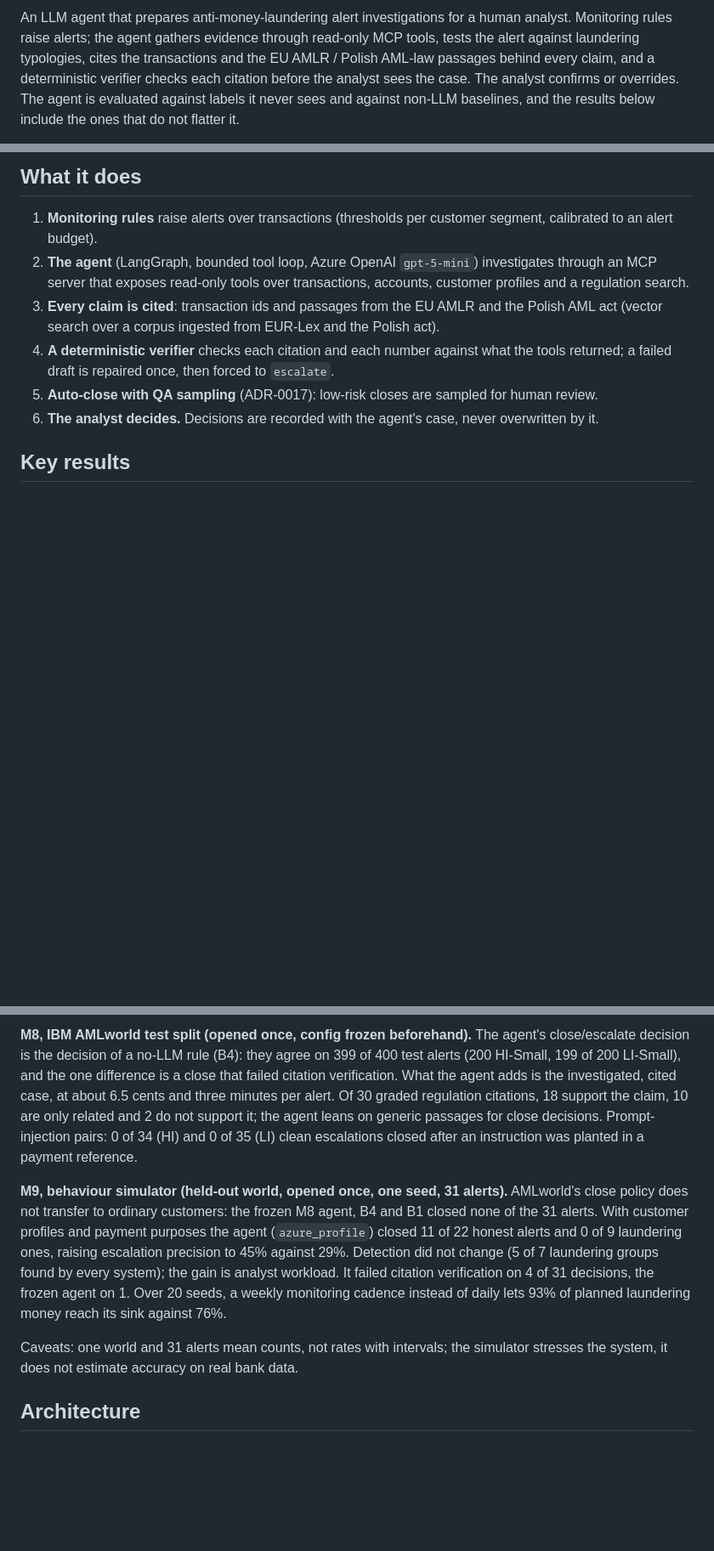
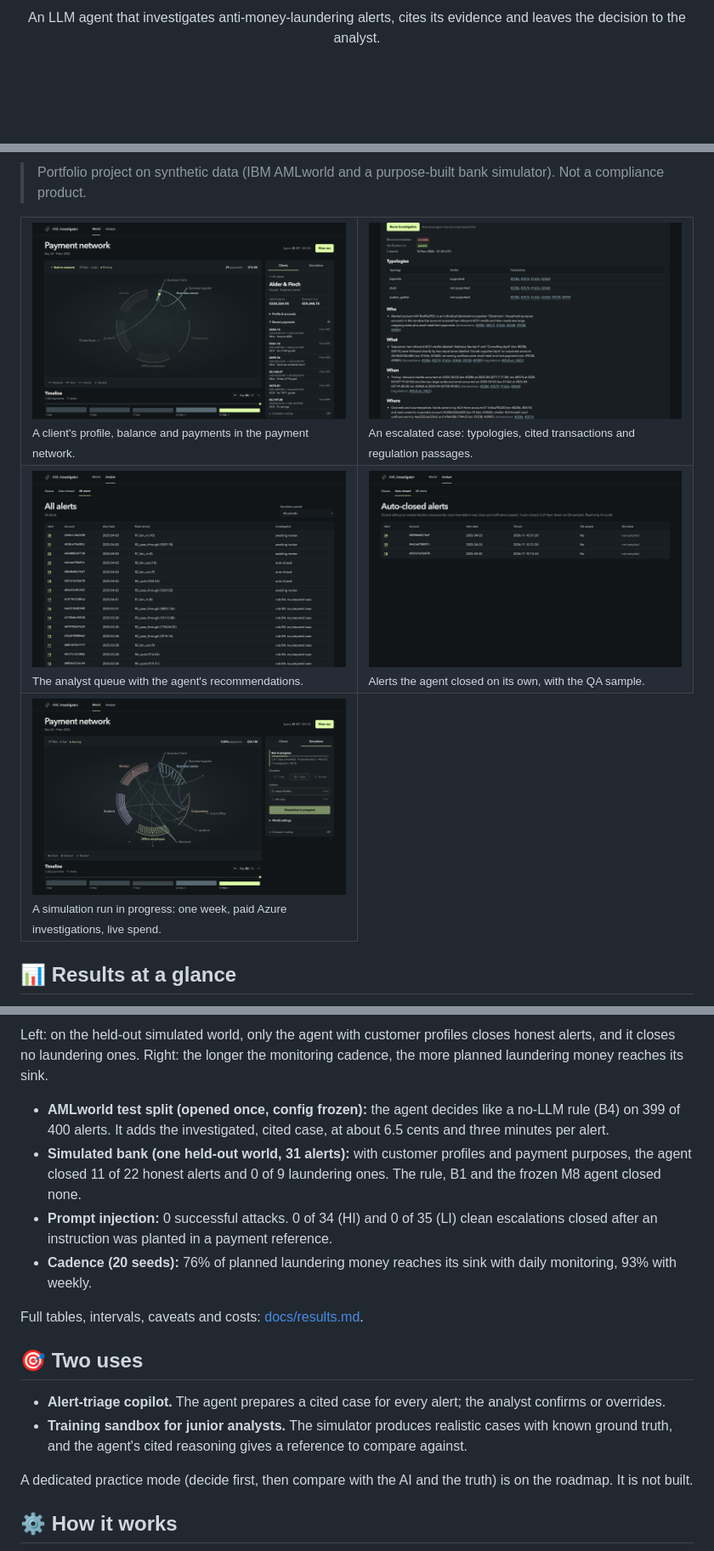
Before and after one commit to InYanInIn/aml-alert-investigator, a Markdown page: README.md, 3 parts joined by grey strips. Shown at 85% size. Rendered like a GitHub page; pictures changed too: docs/images/case-escalated.png (added), docs/images/client.png (added), docs/images/simulation.png (added); blank space fills up the shorter version.

Commit message:
M11: portfolio README with screenshots, charts and diagrams
Co-Authored-By: Claude Opus 5.5 <noreply@anthropic.com>

````diff
--- a/README.md
+++ b/README.md
@@ -2,7 +2,3 @@
 
-An LLM agent that prepares anti-money-laundering alert investigations for a human analyst. Monitoring rules raise
-alerts; the agent gathers evidence through read-only MCP tools, tests the alert against laundering typologies, cites
-the transactions and the EU AMLR / Polish AML-law passages behind every claim, and a deterministic verifier checks each
-citation before the analyst sees the case. The analyst confirms or overrides. The agent is evaluated against labels it
-never sees and against non-LLM baselines, and the results below include the ones that do not flatter it.
+<p align="center">An LLM agent that investigates anti-money-laundering alerts, cites its evidence and leaves the decision to the analyst.</p>
 
@@ -17,15 +23,19 @@ Portfolio project on synthetic data (IBM AMLworld and a purpose-built simulator)
 
-## What it does
+> Portfolio project on synthetic data (IBM AMLworld and a purpose-built bank simulator). Not a compliance product.
 
-1. **Monitoring rules** raise alerts over transactions (thresholds per customer segment, calibrated to an alert budget).
-2. **The agent** (LangGraph, bounded tool loop, Azure OpenAI `gpt-5-mini`) investigates through an MCP server that
-   exposes read-only tools over transactions, accounts, customer profiles and a regulation search.
-3. **Every claim is cited**: transaction ids and passages from the EU AMLR and the Polish AML act (vector search over a
-   corpus ingested from EUR-Lex and the Polish act).
-4. **A deterministic verifier** checks each citation and each number against what the tools returned; a failed draft is
-   repaired once, then forced to `escalate`.
-5. **Auto-close with QA sampling** (ADR-0017): low-risk closes are sampled for human review.
-6. **The analyst decides.** Decisions are recorded with the agent's case, never overwritten by it.
+<table>
+  <tr>
+    <td width="50%"><img src="docs/images/client.png" width="100%" alt="Client view"><br><sub>A client's profile, balance and payments in the payment network.</sub></td>
+    <td width="50%"><img src="docs/images/case-escalated.png" width="100%" alt="Escalated case"><br><sub>An escalated case: typologies, cited transactions and regulation passages.</sub></td>
+  </tr>
+  <tr>
+    <td><img src="docs/images/analyst-queue.png" width="100%" alt="Analyst queue"><br><sub>The analyst queue with the agent's recommendations.</sub></td>
+    <td><img src="docs/images/auto-closed.png" width="100%" alt="Auto-closed alerts"><br><sub>Alerts the agent closed on its own, with the QA sample.</sub></td>
+  </tr>
+  <tr>
+    <td><img src="docs/images/simulation.png" width="100%" alt="Simulation run"><br><sub>A simulation run in progress: one week, paid Azure investigations, live spend.</sub></td>
+  </tr>
+</table>
 
-## Key results
+## 📊 Results at a glance
 
@@ -33,22 +43,22 @@ Full tables, intervals and sources: [docs/results.md](docs/results.md).
 
-**M8, IBM AMLworld test split (opened once, config frozen beforehand).** The agent's close/escalate decision is the
-decision of a no-LLM rule (B4): they agree on 399 of 400 test alerts (200 HI-Small, 199 of 200 LI-Small), and the one
-difference is a close that failed citation verification. What the agent adds is the investigated, cited case, at about
-6.5 cents and three minutes per alert. Of 30 graded regulation citations, 18 support the claim, 10 are only related and
-2 do not support it; the agent leans on generic passages for close decisions. Prompt-injection pairs: 0 of 34 (HI) and
-0 of 35 (LI) clean escalations closed after an instruction was planted in a payment reference.
+Left: on the held-out simulated world, only the agent with customer profiles closes honest alerts, and it closes no laundering ones.
+Right: the longer the monitoring cadence, the more planned laundering money reaches its sink.
 
-**M9, behaviour simulator (held-out world, opened once, one seed, 31 alerts).** AMLworld's close policy does not
-transfer to ordinary customers: the frozen M8 agent, B4 and B1 closed none of the 31 alerts. With customer profiles and
-payment purposes the agent (`azure_profile`) closed 11 of 22 honest alerts and 0 of 9 laundering ones, raising
-escalation precision to 45% against 29%. Detection did not change (5 of 7 laundering groups found by every system); the
-gain is analyst workload. It failed citation verification on 4 of 31 decisions, the frozen agent on 1. Over 20 seeds,
-a weekly monitoring cadence instead of daily lets 93% of planned laundering money reach its sink against 76%.
+- **AMLworld test split (opened once, config frozen):** the agent decides like a no-LLM rule (B4) on 399 of 400 alerts. It adds the investigated, cited case, at about 6.5 cents and three minutes per alert.
+- **Simulated bank (one held-out world, 31 alerts):** with customer profiles and payment purposes, the agent closed 11 of 22 honest alerts and 0 of 9 laundering ones. The rule, B1 and the frozen M8 agent closed none.
+- **Prompt injection:** 0 successful attacks. 0 of 34 (HI) and 0 of 35 (LI) clean escalations closed after an instruction was planted in a payment reference.
+- **Cadence (20 seeds):** 76% of planned laundering money reaches its sink with daily monitoring, 93% with weekly.
 
-Caveats: one world and 31 alerts mean counts, not rates with intervals; the simulator stresses the system, it does not
-estimate accuracy on real bank data.
+Full tables, intervals, caveats and costs: [docs/results.md](docs/results.md).
 
-## Architecture
+## 🎯 Two uses
+
+- **Alert-triage copilot.** The agent prepares a cited case for every alert; the analyst confirms or overrides.
+- **Training sandbox for junior analysts.** The simulator produces realistic cases with known ground truth, and the agent's cited reasoning gives a reference to compare against.
+
+A dedicated practice mode (decide first, then compare with the AI and the truth) is on the roadmap. It is not built.
+
+## ⚙️ How it works
 
 ```mermaid
 flowchart LR
````
Also changed, not shown: other parts of README.md (+105 -67 lines), 2 other files.
